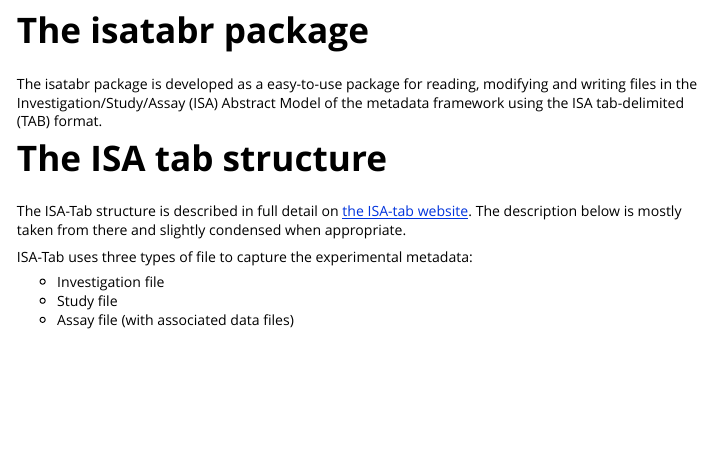
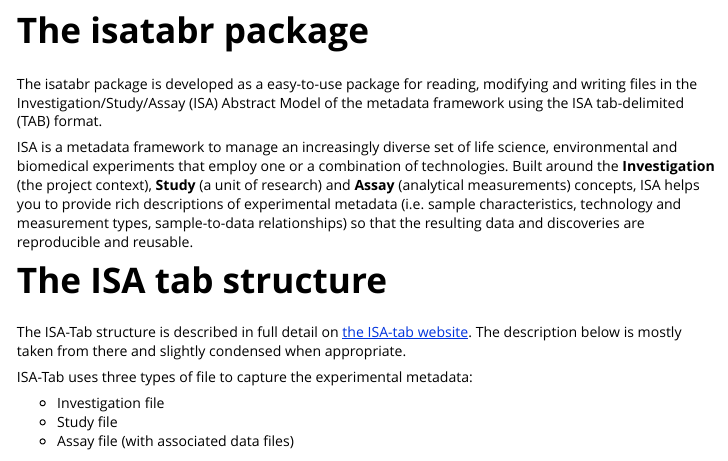
Before and after one commit to Biometris/isatabr, an R Markdown document (vignettes/isatabr.Rmd): the page in a window 1100 px wide, from 150 px down. Rendered offline with R 4.5, knitr and Pandoc, with nearby package versions; some code elsewhere in the file could not run offline.

Commit message:
Minor addition to intro vignette

```diff
--- a/vignettes/isatabr.Rmd
+++ b/vignettes/isatabr.Rmd
@@ -26,6 +26,15 @@ op <- options(width = 100)
 # The isatabr package {.unnumbered}
 
 The isatabr package is developed as a easy-to-use package for reading, modifying and writing files in the Investigation/Study/Assay (ISA) Abstract Model of the metadata framework using the ISA tab-delimited (TAB) format.
+
+ISA is a metadata framework to manage an increasingly diverse set of life
+science, environmental and biomedical experiments that employ one or a
+combination of technologies. Built around the **Investigation** (the
+project context), **Study** (a unit of research) and **Assay**
+(analytical measurements) concepts, ISA helps you to provide rich
+descriptions of experimental metadata (i.e. sample characteristics,
+technology and measurement types, sample-to-data relationships) so that the
+resulting data and discoveries are reproducible and reusable.
 
 # The ISA tab structure
 
```
